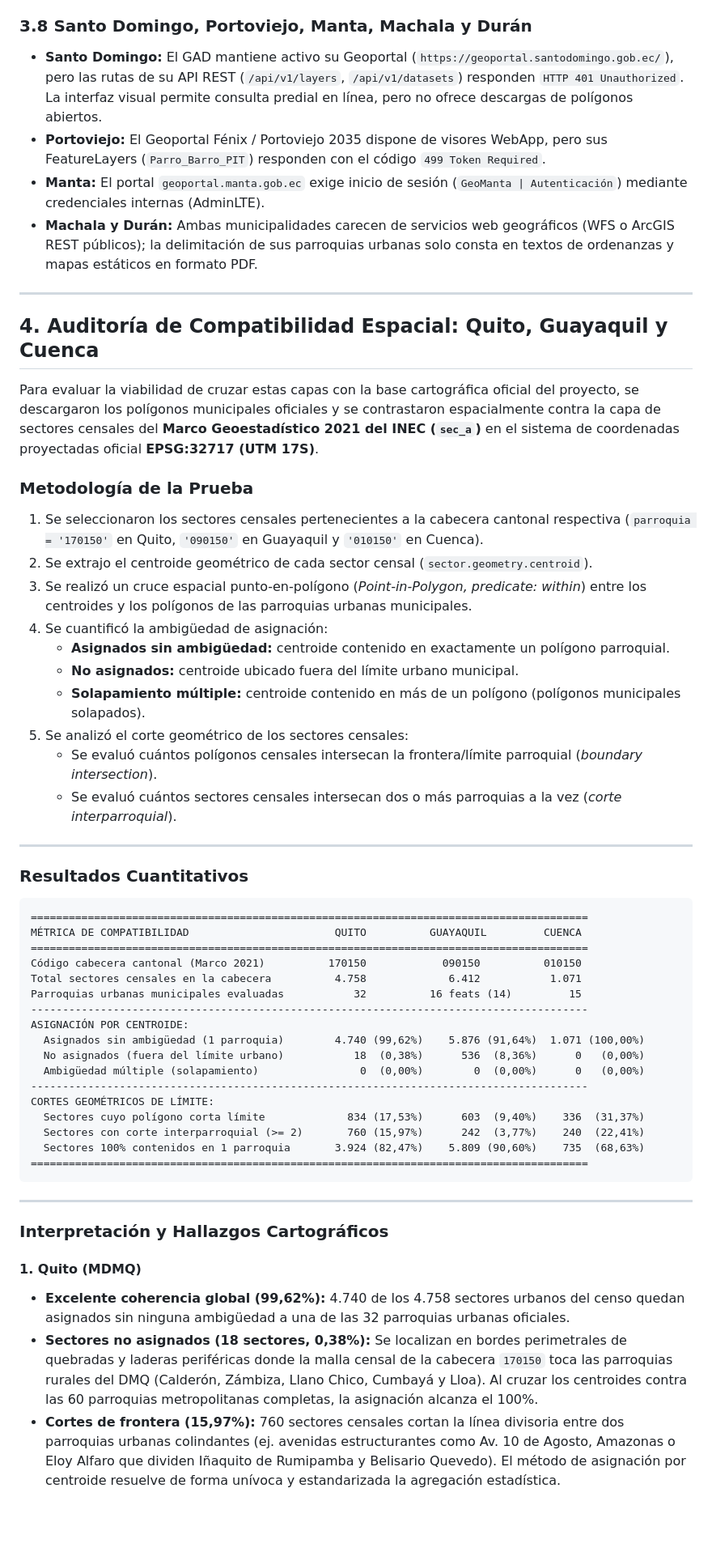
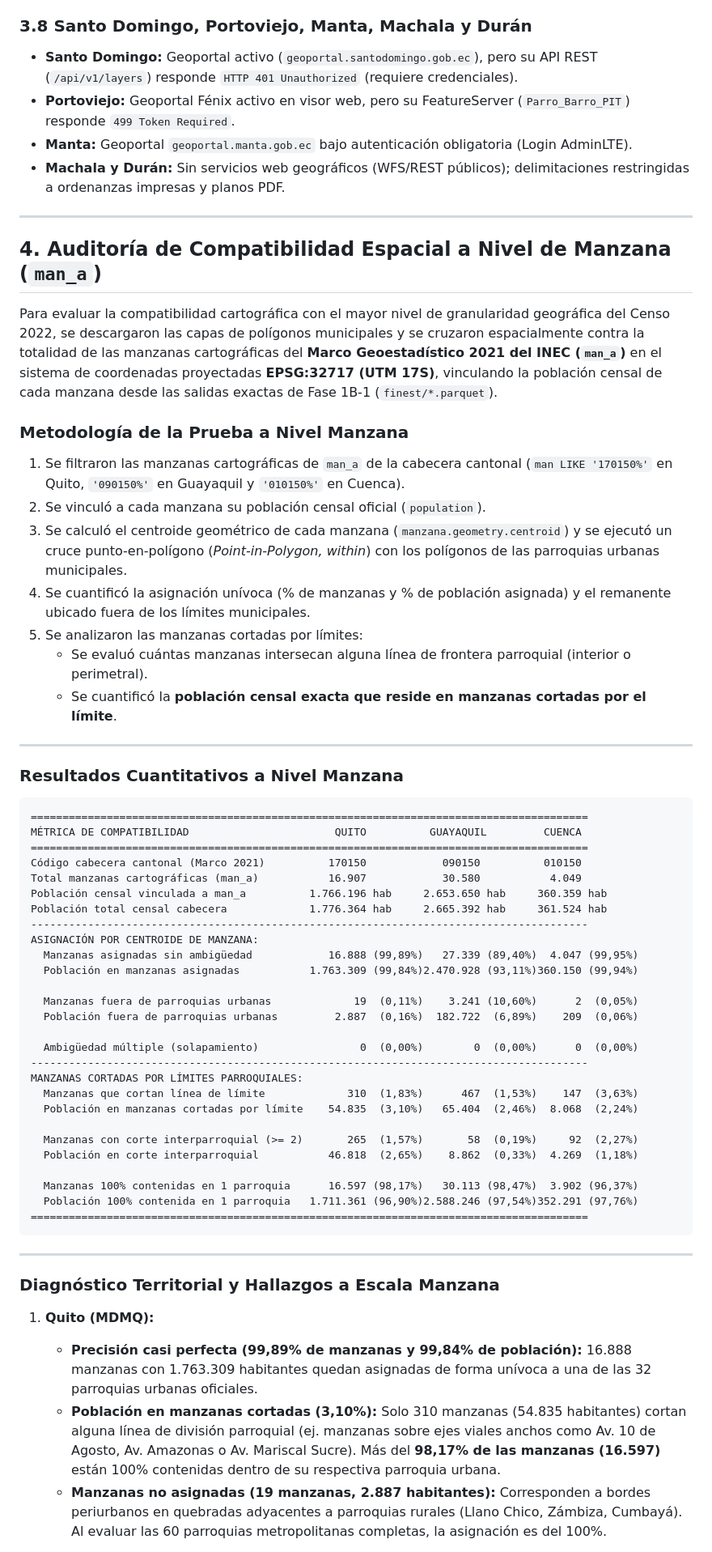
Before and after one commit to diegocevallos-tech/censo-vivo-ecuador, a Markdown page: docs/fuentes/parroquias_urbanas.md, the part around one of its changes. Shown at 81% size. Drawn GitHub-style; blank space fills up the shorter version.

Commit message:
docs(fuentes): compatibilidad a nivel manzana, poblacion en cortes y clasificacion de Ibarra

````diff
--- a/docs/fuentes/parroquias_urbanas.md
+++ b/docs/fuentes/parroquias_urbanas.md
@@ -134,58 +115,65 @@ Cada uno de los servicios y URLs listados en este informe fue probado mediante p
 
 ### 3.8 Santo Domingo, Portoviejo, Manta, Machala y Durán
-- **Santo Domingo:** El GAD mantiene activo su Geoportal (`https://geoportal.santodomingo.gob.ec/`), pero las rutas de su API REST (`/api/v1/layers`, `/api/v1/datasets`) responden `HTTP 401 Unauthorized`. La interfaz visual permite consulta predial en línea, pero no ofrece descargas de polígonos abiertos.
-- **Portoviejo:** El Geoportal Fénix / Portoviejo 2035 dispone de visores WebApp, pero sus FeatureLayers (`Parro_Barro_PIT`) responden con el código `499 Token Required`.
-- **Manta:** El portal `geoportal.manta.gob.ec` exige inicio de sesión (`GeoManta | Autenticación`) mediante credenciales internas (AdminLTE).
-- **Machala y Durán:** Ambas municipalidades carecen de servicios web geográficos (WFS o ArcGIS REST públicos); la delimitación de sus parroquias urbanas solo consta en textos de ordenanzas y mapas estáticos en formato PDF.
+- **Santo Domingo:** Geoportal activo (`geoportal.santodomingo.gob.ec`), pero su API REST (`/api/v1/layers`) responde `HTTP 401 Unauthorized` (requiere credenciales).
+- **Portoviejo:** Geoportal Fénix activo en visor web, pero su FeatureServer (`Parro_Barro_PIT`) responde `499 Token Required`.
+- **Manta:** Geoportal `geoportal.manta.gob.ec` bajo autenticación obligatoria (Login AdminLTE).
+- **Machala y Durán:** Sin servicios web geográficos (WFS/REST públicos); delimitaciones restringidas a ordenanzas impresas y planos PDF.
 
 ---
 
-## 4. Auditoría de Compatibilidad Espacial: Quito, Guayaquil y Cuenca
+## 4. Auditoría de Compatibilidad Espacial a Nivel de Manzana (`man_a`)
 
-Para evaluar la viabilidad de cruzar estas capas con la base cartográfica oficial del proyecto, se descargaron los polígonos municipales oficiales y se contrastaron espacialmente contra la capa de sectores censales del **Marco Geoestadístico 2021 del INEC (`sec_a`)** en el sistema de coordenadas proyectadas oficial **EPSG:32717 (UTM 17S)**.
+Para evaluar la compatibilidad cartográfica con el mayor nivel de granularidad geográfica del Censo 2022, se descargaron las capas de polígonos municipales y se cruzaron espacialmente contra la totalidad de las manzanas cartográficas del **Marco Geoestadístico 2021 del INEC (`man_a`)** en el sistema de coordenadas proyectadas **EPSG:32717 (UTM 17S)**, vinculando la población censal de cada manzana desde las salidas exactas de Fase 1B-1 (`finest/*.parquet`).
 
-### Metodología de la Prueba
-1. Se seleccionaron los sectores censales pertenecientes a la cabecera cantonal respectiva (`parroquia = '170150'` en Quito, `'090150'` en Guayaquil y `'010150'` en Cuenca).
-2. Se extrajo el centroide geométrico de cada sector censal (`sector.geometry.centroid`).
-3. Se realizó un cruce espacial punto-en-polígono (*Point-in-Polygon, predicate: within*) entre los centroides y los polígonos de las parroquias urbanas municipales.
-4. Se cuantificó la ambigüedad de asignación:
-   - **Asignados sin ambigüedad:** centroide contenido en exactamente un polígono parroquial.
-   - **No asignados:** centroide ubicado fuera del límite urbano municipal.
-   - **Solapamiento múltiple:** centroide contenido en más de un polígono (polígonos municipales solapados).
-5. Se analizó el corte geométrico de los sectores censales:
-   - Se evaluó cuántos polígonos censales intersecan la frontera/límite parroquial (*boundary intersection*).
-   - Se evaluó cuántos sectores censales intersecan dos o más parroquias a la vez (*corte interparroquial*).
+### Metodología de la Prueba a Nivel Manzana
+1. Se filtraron las manzanas cartográficas de `man_a` de la cabecera cantonal (`man LIKE '170150%'` en Quito, `'090150%'` en Guayaquil y `'010150%'` en Cuenca).
+2. Se vinculó a cada manzana su población censal oficial (`population`).
+3. Se calculó el centroide geométrico de cada manzana (`manzana.geometry.centroid`) y se ejecutó un cruce punto-en-polígono (*Point-in-Polygon, within*) con los polígonos de las parroquias urbanas municipales.
+4. Se cuantificó la asignación unívoca (% de manzanas y % de población asignada) y el remanente ubicado fuera de los límites municipales.
+5. Se analizaron las manzanas cortadas por límites:
+   - Se evaluó cuántas manzanas intersecan alguna línea de frontera parroquial (interior o perimetral).
+   - Se cuantificó la **población censal exacta que reside en manzanas cortadas por el límite**.
 
 ---
 
-### Resultados Cuantitativos
+### Resultados Cuantitativos a Nivel Manzana
 
 ```
 ========================================================================================
 MÉTRICA DE COMPATIBILIDAD                       QUITO          GUAYAQUIL         CUENCA
 ========================================================================================
 Código cabecera cantonal (Marco 2021)          170150            090150          010150
-Total sectores censales en la cabecera          4.758             6.412           1.071
-Parroquias urbanas municipales evaluadas           32          16 feats (14)         15
+Total manzanas cartográficas (man_a)           16.907            30.580           4.049
+Población censal vinculada a man_a          1.766.196 hab     2.653.650 hab     360.359 hab
+Población total censal cabecera             1.776.364 hab     2.665.392 hab     361.524 hab
 ----------------------------------------------------------------------------------------
-ASIGNACIÓN POR CENTROIDE:
-  Asignados sin ambigüedad (1 parroquia)        4.740 (99,62%)    5.876 (91,64%)  1.071 (100,00%)
-  No asignados (fuera del límite urbano)           18  (0,38%)      536  (8,36%)      0   (0,00%)
-  Ambigüedad múltiple (solapamiento)                0  (0,00%)        0  (0,00%)      0   (0,00%)
+ASIGNACIÓN POR CENTROIDE DE MANZANA:
+  Manzanas asignadas sin ambigüedad            16.888 (99,89%)   27.339 (89,40%)  4.047 (99,95%)
+  Población en manzanas asignadas           1.763.309 (99,84%)2.470.928 (93,11%)360.150 (99,94%)
+
+  Manzanas fuera de parroquias urbanas             19  (0,11%)    3.241 (10,60%)      2  (0,05%)
+  Población fuera de parroquias urbanas         2.887  (0,16%)  182.722  (6,89%)    209  (0,06%)
+
+  Ambigüedad múltiple (solapamiento)                0  (0,00%)        0  (0,00%)      0  (0,00%)
 ----------------------------------------------------------------------------------------
-CORTES GEOMÉTRICOS DE LÍMITE:
-  Sectores cuyo polígono corta límite             834 (17,53%)      603  (9,40%)    336  (31,37%)
-  Sectores con corte interparroquial (>= 2)       760 (15,97%)      242  (3,77%)    240  (22,41%)
-  Sectores 100% contenidos en 1 parroquia       3.924 (82,47%)    5.809 (90,60%)    735  (68,63%)
+MANZANAS CORTADAS POR LÍMITES PARROQUIALES:
+  Manzanas que cortan línea de límite             310  (1,83%)      467  (1,53%)    147  (3,63%)
+  Población en manzanas cortadas por límite    54.835  (3,10%)   65.404  (2,46%)  8.068  (2,24%)
+
+  Manzanas con corte interparroquial (>= 2)       265  (1,57%)       58  (0,19%)     92  (2,27%)
+  Población en corte interparroquial           46.818  (2,65%)    8.862  (0,33%)  4.269  (1,18%)
+
+  Manzanas 100% contenidas en 1 parroquia      16.597 (98,17%)   30.113 (98,47%)  3.902 (96,37%)
+  Población 100% contenida en 1 parroquia   1.711.361 (96,90%)2.588.246 (97,54%)352.291 (97,76%)
 ========================================================================================
 ```
 
 ---
 
-### Interpretación y Hallazgos Cartográficos
+### Diagnóstico Territorial y Hallazgos a Escala Manzana
 
-#### 1. Quito (MDMQ)
-- **Excelente coherencia global (99,62%):** 4.740 de los 4.758 sectores urbanos del censo quedan asignados sin ninguna ambigüedad a una de las 32 parroquias urbanas oficiales.
-- **Sectores no asignados (18 sectores, 0,38%):** Se localizan en bordes perimetrales de quebradas y laderas periféricas donde la malla censal de la cabecera `170150` toca las parroquias rurales del DMQ (Calderón, Zámbiza, Llano Chico, Cumbayá y Lloa). Al cruzar los centroides contra las 60 parroquias metropolitanas completas, la asignación alcanza el 100%.
-- **Cortes de frontera (15,97%):** 760 sectores censales cortan la línea divisoria entre dos parroquias urbanas colindantes (ej. avenidas estructurantes como Av. 10 de Agosto, Amazonas o Eloy Alfaro que dividen Iñaquito de Rumipamba y Belisario Quevedo). El método de asignación por centroide resuelve de forma unívoca y estandarizada la agregación estadística.
+1. **Quito (MDMQ):**
+   - **Precisión casi perfecta (99,89% de manzanas y 99,84% de población):** 16.888 manzanas con 1.763.309 habitantes quedan asignadas de forma unívoca a una de las 32 parroquias urbanas oficiales.
+   - **Población en manzanas cortadas (3,10%):** Solo 310 manzanas (54.835 habitantes) cortan alguna línea de división parroquial (ej. manzanas sobre ejes viales anchos como Av. 10 de Agosto, Av. Amazonas o Av. Mariscal Sucre). Más del **98,17% de las manzanas (16.597)** están 100% contenidas dentro de su respectiva parroquia urbana.
+   - **Manzanas no asignadas (19 manzanas, 2.887 habitantes):** Corresponden a bordes periurbanos en quebradas adyacentes a parroquias rurales (Llano Chico, Zámbiza, Cumbayá). Al evaluar las 60 parroquias metropolitanas completas, la asignación es del 100%.
 
````
Also changed, not shown: other parts of docs/fuentes/parroquias_urbanas.md (+46 -63 lines), HANDOFF_ANTIGRAVITY.md (+19 -15 lines).
